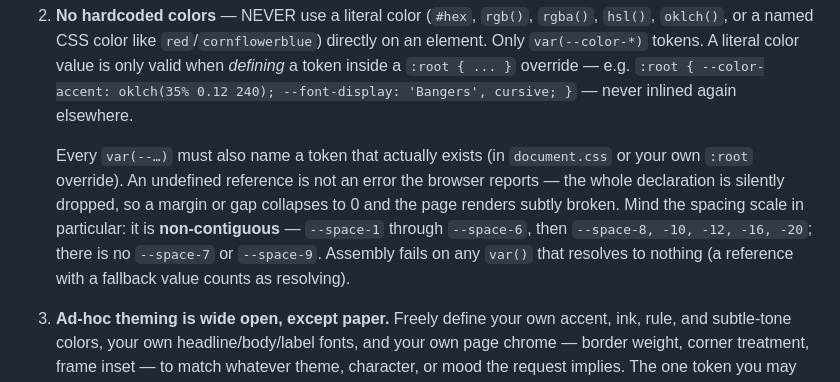
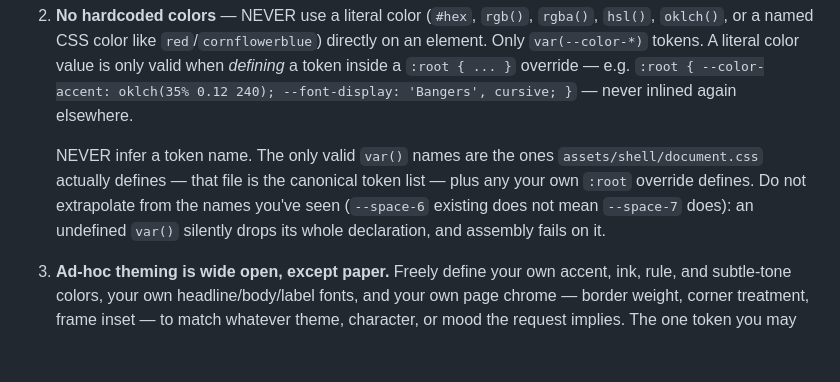
Before and after one commit to jomo-labs/print-skill, a Markdown page: references/design-rules.md, the part around the change. Drawn GitHub-style; blank space fills up the shorter version.

Commit message:
Tighten the token rule: never infer names, document.css is the list
Drops the enumerated spacing scale from design-rules.md — naming the
missing steps invites drift as tokens are added. The rule is now strict
and future-proof: the only valid var() names are those document.css
defines (plus your own :root override); never extrapolate from names
you've seen.

Co-Authored-By: Claude Fable 5 <noreply@anthropic.com>
Claude-Session: https://claude.ai/code/session_01HfxypCLE29XZV5wkXcUpHk

```diff
--- a/references/design-rules.md
+++ b/references/design-rules.md
@@ -100,14 +100,12 @@ must not restate them and cannot opt out — it describes only what it changes.
    `:root { --color-accent: oklch(35% 0.12 240); --font-display: 'Bangers', cursive; }`
    — never inlined again elsewhere.
 
-   Every `var(--…)` must also name a token that actually exists (in
-   `document.css` or your own `:root` override). An undefined reference is not
-   an error the browser reports — the whole declaration is silently dropped, so
-   a margin or gap collapses to 0 and the page renders subtly broken. Mind the
-   spacing scale in particular: it is **non-contiguous** — `--space-1` through
-   `--space-6`, then `--space-8, -10, -12, -16, -20`; there is no `--space-7`
-   or `--space-9`. Assembly fails on any `var()` that resolves to nothing (a
-   reference with a fallback value counts as resolving).
+   NEVER infer a token name. The only valid `var()` names are the ones
+   `assets/shell/document.css` actually defines — that file is the canonical
+   token list — plus any your own `:root` override defines. Do not extrapolate
+   from the names you've seen (`--space-6` existing does not mean `--space-7`
+   does): an undefined `var()` silently drops its whole declaration, and
+   assembly fails on it.
 
 3. **Ad-hoc theming is wide open, except paper.** Freely define your own accent,
    ink, rule, and subtle-tone colors, your own headline/body/label fonts, and your
```
